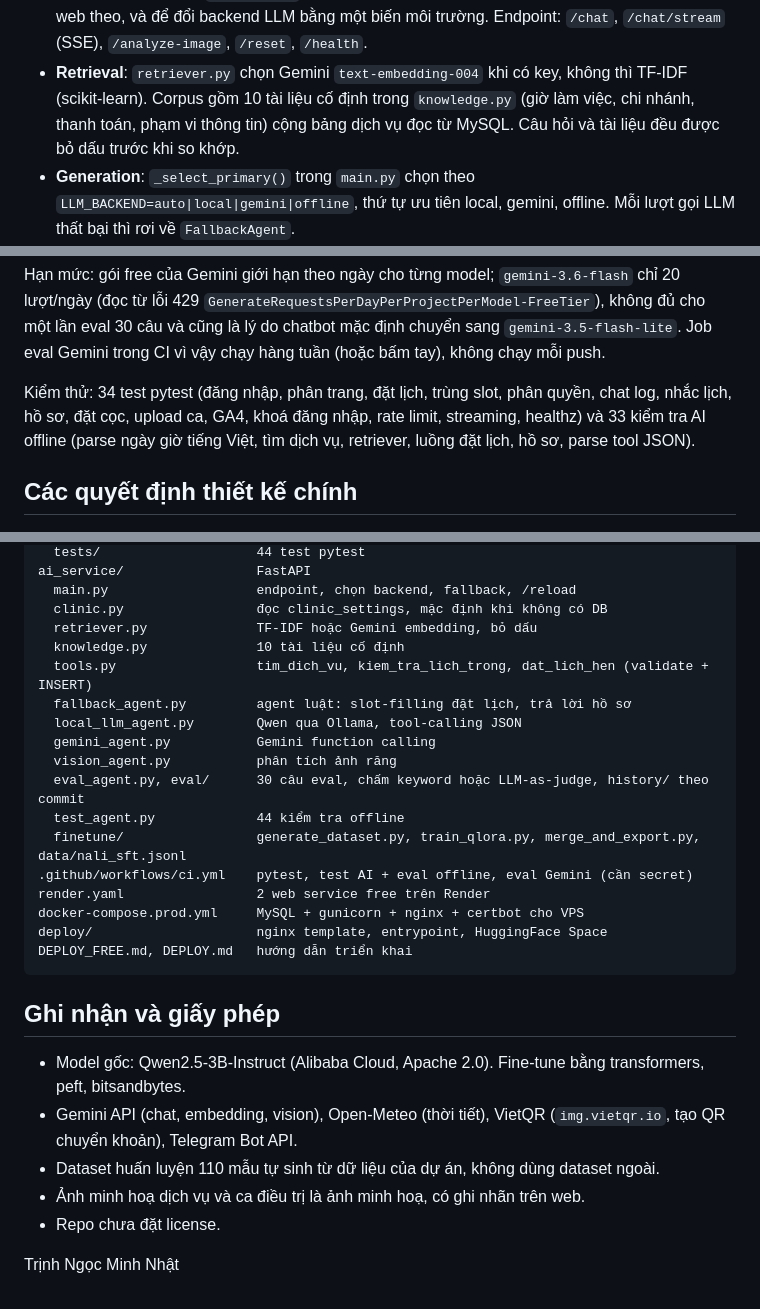
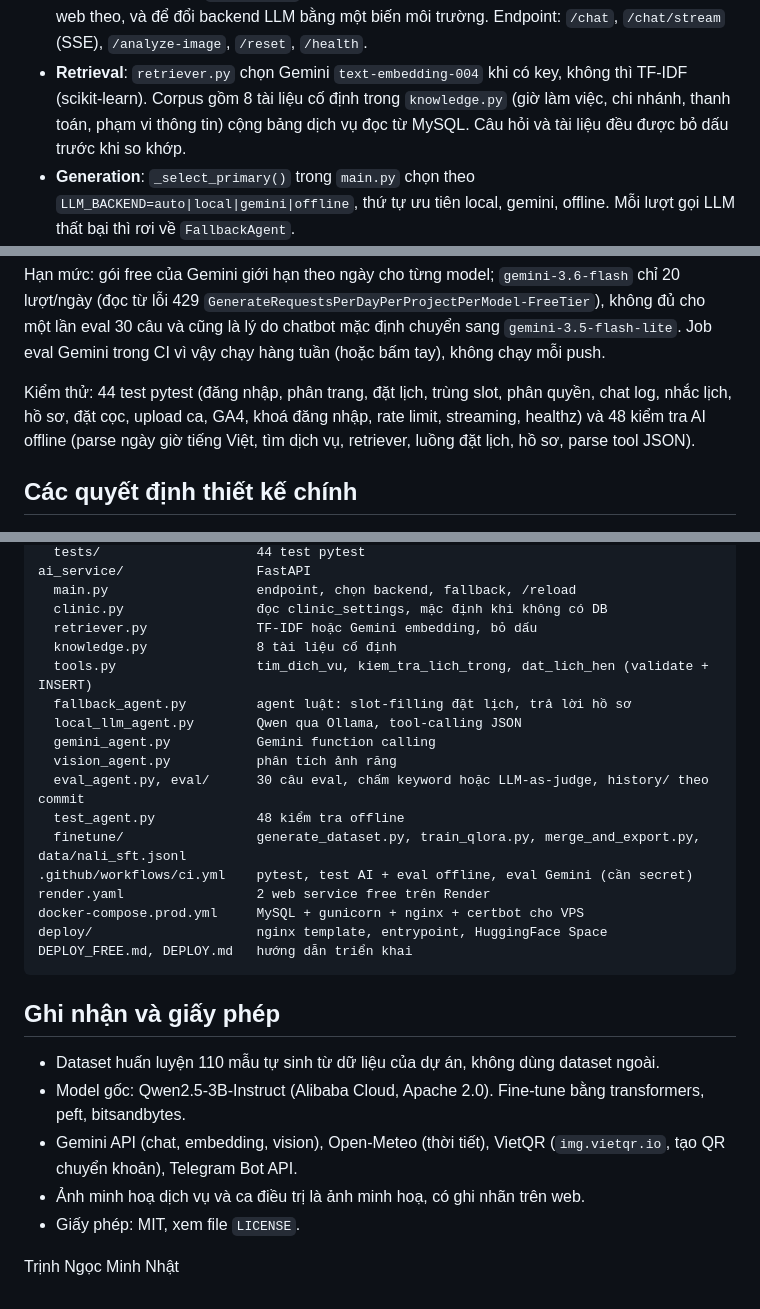
Before and after one commit to MinhNhat-2504/NaLi-Dental-Clinic-Web, a Markdown page: README.md, 3 parts joined by grey strips. GitHub-like rendering.

Commit message:
README: badge line, license, test and knowledge counts

```diff
--- a/README.md
+++ b/README.md
@@ -67,7 +66,7 @@ flowchart LR
   theo, và để đổi backend LLM bằng một biến môi trường. Endpoint: `/chat`, `/chat/stream` (SSE),
   `/analyze-image`, `/reset`, `/health`.
 - **Retrieval**: `retriever.py` chọn Gemini `text-embedding-004` khi có key, không thì TF-IDF (scikit-learn).
-  Corpus gồm 10 tài liệu cố định trong `knowledge.py` (giờ làm việc, chi nhánh, thanh toán, phạm vi thông tin)
+  Corpus gồm 8 tài liệu cố định trong `knowledge.py` (giờ làm việc, chi nhánh, thanh toán, phạm vi thông tin)
   cộng bảng dịch vụ đọc từ MySQL. Câu hỏi và tài liệu đều được bỏ dấu trước khi so khớp.
 - **Generation**: `_select_primary()` trong `main.py` chọn theo `LLM_BACKEND=auto|local|gemini|offline`,
   thứ tự ưu tiên local, gemini, offline. Mỗi lượt gọi LLM thất bại thì rơi về `FallbackAgent`.
@@ -194,8 +193,8 @@ lỗi 429 `GenerateRequestsPerDayPerProjectPerModel-FreeTier`), không đủ cho
 lý do chatbot mặc định chuyển sang `gemini-3.5-flash-lite`. Job eval Gemini trong CI vì vậy chạy hàng tuần
 (hoặc bấm tay), không chạy mỗi push.
 
-Kiểm thử: 34 test pytest (đăng nhập, phân trang, đặt lịch, trùng slot, phân quyền, chat log, nhắc lịch, hồ sơ,
-đặt cọc, upload ca, GA4, khoá đăng nhập, rate limit, streaming, healthz) và 33 kiểm tra AI offline
+Kiểm thử: 44 test pytest (đăng nhập, phân trang, đặt lịch, trùng slot, phân quyền, chat log, nhắc lịch, hồ sơ,
+đặt cọc, upload ca, GA4, khoá đăng nhập, rate limit, streaming, healthz) và 48 kiểm tra AI offline
 (parse ngày giờ tiếng Việt, tìm dịch vụ, retriever, luồng đặt lịch, hồ sơ, parse tool JSON).
 
 ## Các quyết định thiết kế chính
@@ -273,14 +272,14 @@ ai_service/                 FastAPI
   main.py                   endpoint, chọn backend, fallback, /reload
   clinic.py                 đọc clinic_settings, mặc định khi không có DB
   retriever.py              TF-IDF hoặc Gemini embedding, bỏ dấu
-  knowledge.py              10 tài liệu cố định
+  knowledge.py              8 tài liệu cố định
   tools.py                  tim_dich_vu, kiem_tra_lich_trong, dat_lich_hen (validate + INSERT)
   fallback_agent.py         agent luật: slot-filling đặt lịch, trả lời hồ sơ
   local_llm_agent.py        Qwen qua Ollama, tool-calling JSON
   gemini_agent.py           Gemini function calling
   vision_agent.py           phân tích ảnh răng
   eval_agent.py, eval/      30 câu eval, chấm keyword hoặc LLM-as-judge, history/ theo commit
-  test_agent.py             44 kiểm tra offline
+  test_agent.py             48 kiểm tra offline
   finetune/                 generate_dataset.py, train_qlora.py, merge_and_export.py, data/nali_sft.jsonl
 .github/workflows/ci.yml    pytest, test AI + eval offline, eval Gemini (cần secret)
 render.yaml                 2 web service free trên Render
@@ -291,11 +290,11 @@ DEPLOY_FREE.md, DEPLOY.md   hướng dẫn triển khai
 
 ## Ghi nhận và giấy phép
 
+- Dataset huấn luyện 110 mẫu tự sinh từ dữ liệu của dự án, không dùng dataset ngoài.
 - Model gốc: Qwen2.5-3B-Instruct (Alibaba Cloud, Apache 2.0). Fine-tune bằng transformers, peft, bitsandbytes.
 - Gemini API (chat, embedding, vision), Open-Meteo (thời tiết), VietQR (`img.vietqr.io`, tạo QR chuyển khoản),
   Telegram Bot API.
-- Dataset huấn luyện 110 mẫu tự sinh từ dữ liệu của dự án, không dùng dataset ngoài.
 - Ảnh minh hoạ dịch vụ và ca điều trị là ảnh minh hoạ, có ghi nhãn trên web.
-- Repo chưa đặt license.
+- Giấy phép: MIT, xem file `LICENSE`.
 
 Trịnh Ngọc Minh Nhật
```
Also changed, not shown: other parts of README.md (+3 -4 lines).
